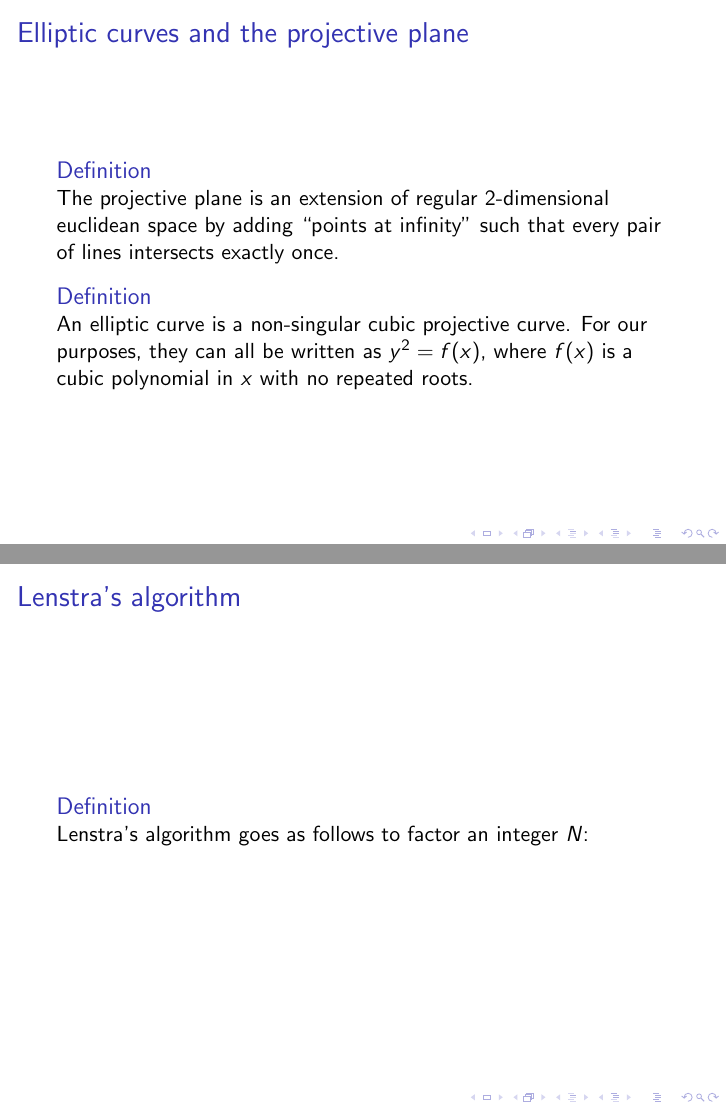
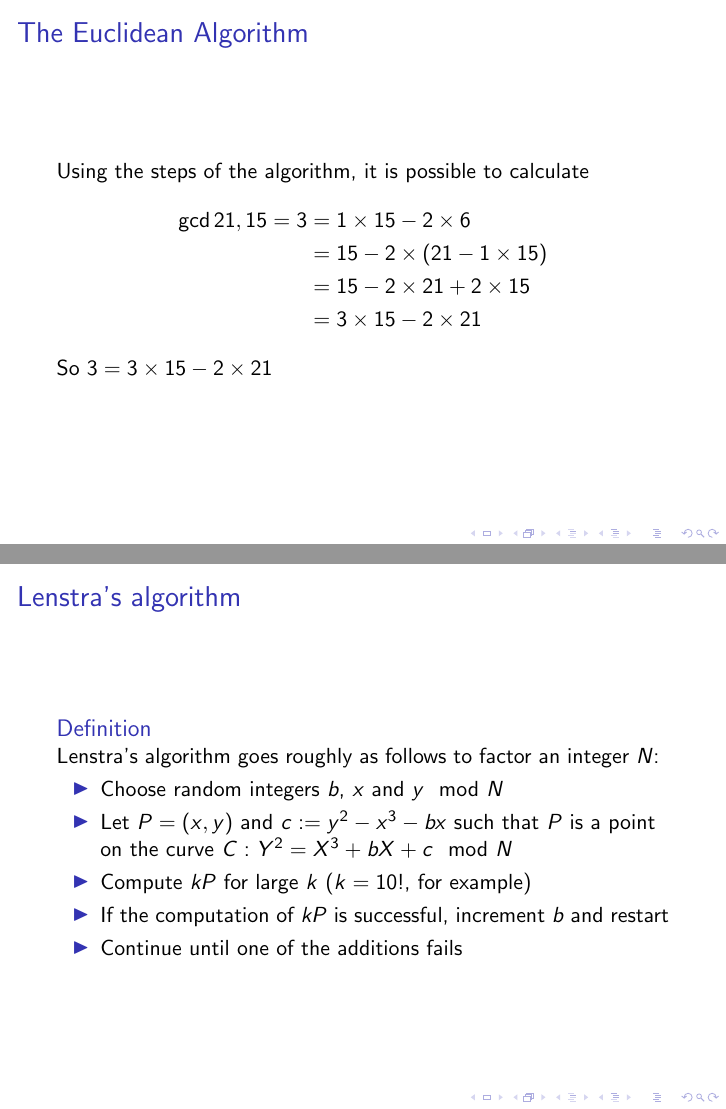
Before and after one commit to WillOnGit/diss-presentation, LaTeX slides (presentation.tex): pages 4 and 6 of 7 before the commit and pages 4 and 8 of 9 after it, joined at a grey line. Compiled offline with pdfLaTeX.

Commit message:
Yet more additions and rearrangements

```diff
--- a/presentation.tex
+++ b/presentation.tex
@@ -1,6 +1,7 @@
 \documentclass{beamer}
 %\usetheme{Rochester}
-\title[Integer Factorisation with Elliptic Curves]{Integer Factorisation with Elliptic Curves}
+\usepackage{graphicx}
+\title[Integer Factorisation with Elliptic Curves over Finite Fields]{Integer Factorisation with Elliptic Curves over Finite Fields}
 \author{Will Bolton}
 \date{\today}
 
@@ -29,6 +30,18 @@ So $\gcd(21,15)=3$
 \end{frame}
 
 \begin{frame} % SLIDE 3
+\frametitle{The Euclidean Algorithm}
+Using the steps of the algorithm, it is possible to calculate
+\begin{align*}
+	\gcd{21,15} = 3 &= 1\times15 - 2\times6\\
+	&= 15 - 2\times(21 - 1\times15)\\
+	&= 15 - 2\times21 + 2\times15\\
+	&=3\times15 - 2\times21
+\end{align*}
+So $3 = 3\times15 - 2\times21$
+\end{frame}
+
+\begin{frame} % SLIDE 4
 \frametitle{Elliptic curves and the projective plane}
 \begin{definition}
 	The projective plane is an extension of regular 2-dimensional euclidean space by adding ``points at infinity'' such that every pair of lines intersects exactly once.
@@ -44,3 +62,2 @@ The points on an elliptic curve can be turned into a group via the ``chord-tange
 \end{frame}
 
-\begin{frame} % SLIDE 5
@@ -47,6 +74,14 @@ The points on an elliptic curve can be turned into a group via the ``chord-tange
+\begin{frame} % SLIDE 7
 \frametitle{Lenstra's algorithm}
 \begin{definition}
-	Lenstra's algorithm goes as follows to factor an integer $N$:
+	Lenstra's algorithm goes roughly as follows to factor an integer $N$:
+	\begin{itemize}
+		\item Choose random integers $b$, $x$ and $y \mod N$
+		\item Let $P = (x,y)$ and $c:=y^2-x^3-bx$ such that $P$ is a point on the curve $C: Y^2 = X^3 +bX + c \mod N$
+		\item Compute $kP$ for large $k$ ($k=10!$, for example)
+		\item If the computation of $kP$ is successful, increment $b$ and restart
+		\item Continue until one of the additions fails
+	\end{itemize}
 \end{definition}
 \end{frame}
 
```
Also changed, not shown: points.txt (+7 -6 lines), presentation.tex (21 more changed lines).
